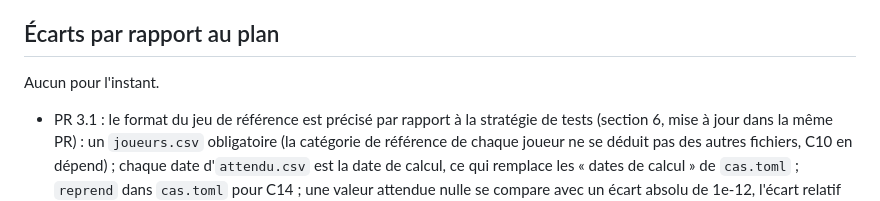
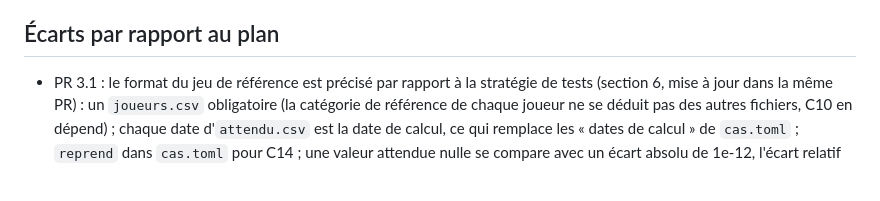
Before and after one commit to leonardgst/Training-charge, a Markdown page: docs/phases/phase-03-moteur.md, the part around the change. Rendered like a GitHub page; blank space fills up the shorter version.

Commit message:
docs: retirer la mention « aucun écart » de la fiche de la phase 3
Co-Authored-By: Claude Sonnet 5.5 <noreply@anthropic.com>

```diff
--- a/docs/phases/phase-03-moteur.md
+++ b/docs/phases/phase-03-moteur.md
@@ -49,8 +49,6 @@ Niveau de collaboration : 3 pour la phase entière. Claude Code commence par un
 
 ## Écarts par rapport au plan
 
-Aucun pour l'instant.
-
 - PR 3.1 : le format du jeu de référence est précisé par rapport à la stratégie de tests (section 6, mise à jour dans la même PR) : un `joueurs.csv` obligatoire (la catégorie de référence de chaque joueur ne se déduit pas des autres fichiers, C10 en dépend) ; chaque date d'`attendu.csv` est la date de calcul, ce qui remplace les « dates de calcul » de `cas.toml` ; `reprend` dans `cas.toml` pour C14 ; une valeur attendue nulle se compare avec un écart absolu de 1e-12, l'écart relatif n'ayant pas de sens autour de zéro. À confirmer par le mainteneur avant d'écrire les `attendu.csv`.
 - PR 3.1 : les dossiers `C01-*` à `C15-*` n'existent pas encore (écrits par le mainteneur) : les cas échouent donc d'abord faute de dossier, puis faute de moteur. Les deux points de branchement sur le code testé (`tests/reference/execution.py`) sont posés mais refusent de s'exécuter jusqu'à la PR 3.2. Un test `xfail(strict=True)` vérifie la complétude du jeu et se retirera quand le mainteneur aura fourni les quinze dossiers.
 
```
